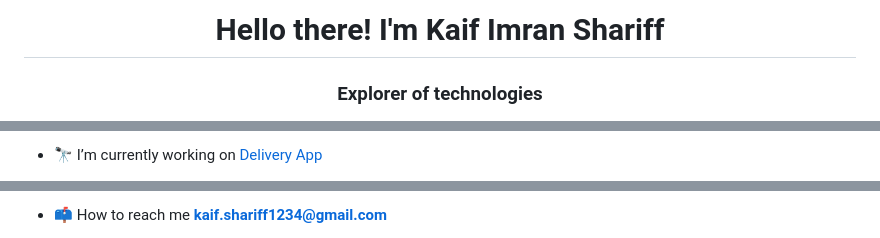
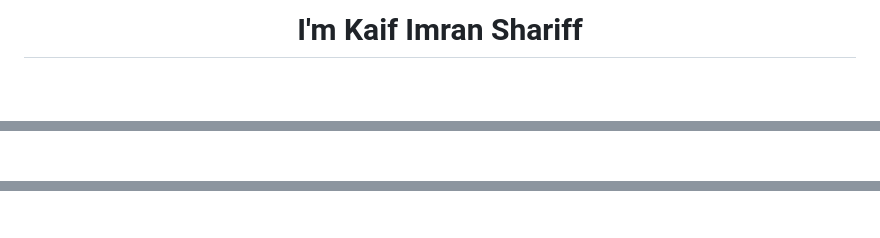
Before and after one commit to Kaif-Shariff/Kaif-Shariff, a Markdown page: README.md, 3 parts joined by grey strips. Rendered like a GitHub page; blank space fills up the shorter version.

```diff
--- a/README.md
+++ b/README.md
@@ -1,3 +1,2 @@
-<h1 align="center">Hello there! I'm Kaif Imran Shariff</h1>
-<h3 align="center">Explorer of technologies</h3>
+<h1 align="center">I'm Kaif Imran Shariff</h1>
 
@@ -7,3 +10,3 @@
 
-- 🔭 I’m currently working on [Delivery App](https://github.com/KodeInnovate-WorkSpace/delivery-app)
+###
 
@@ -11,3 +24,3 @@
 
-- 📫 How to reach me **kaif.shariff1234@gmail.com**
+###
 
```
Also changed, not shown: other parts of README.md (+57 -21 lines).
